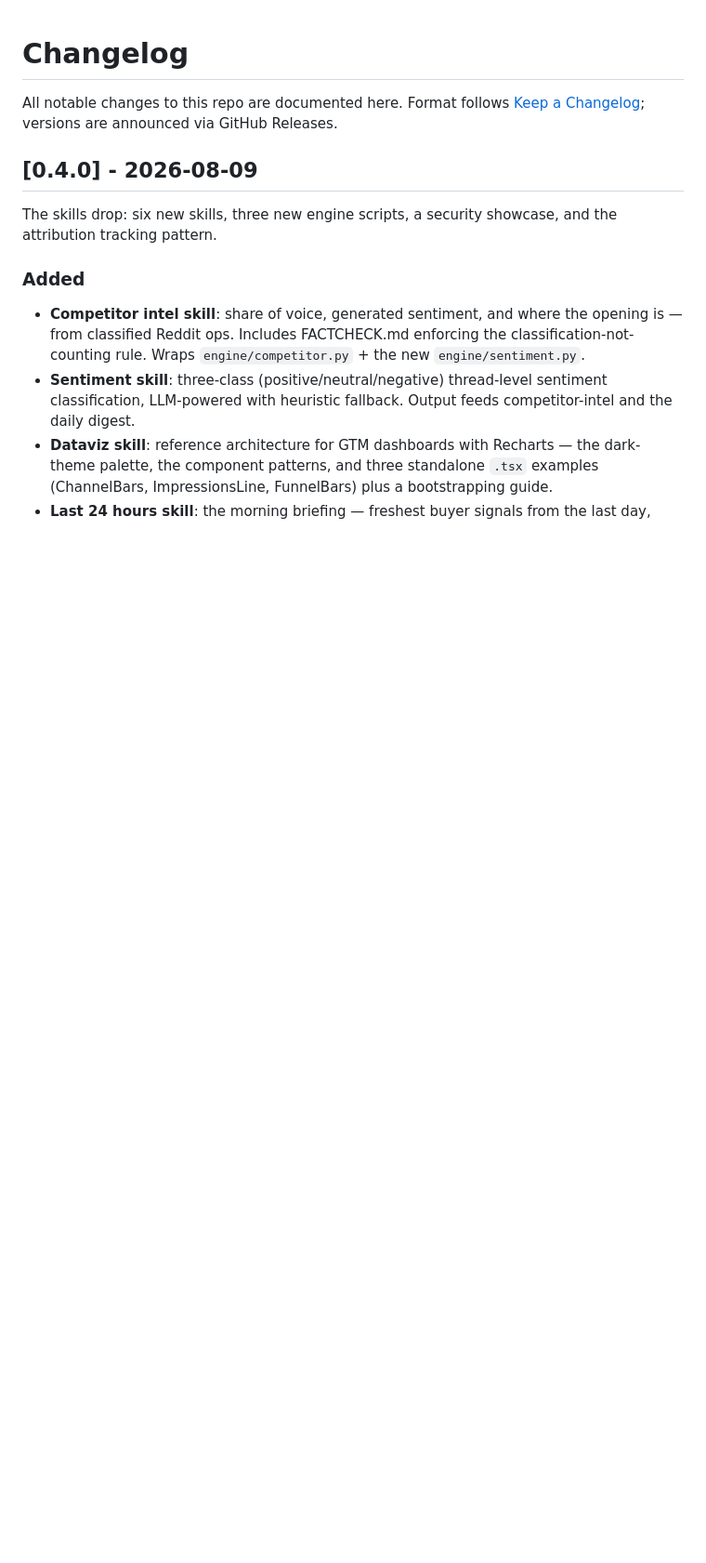
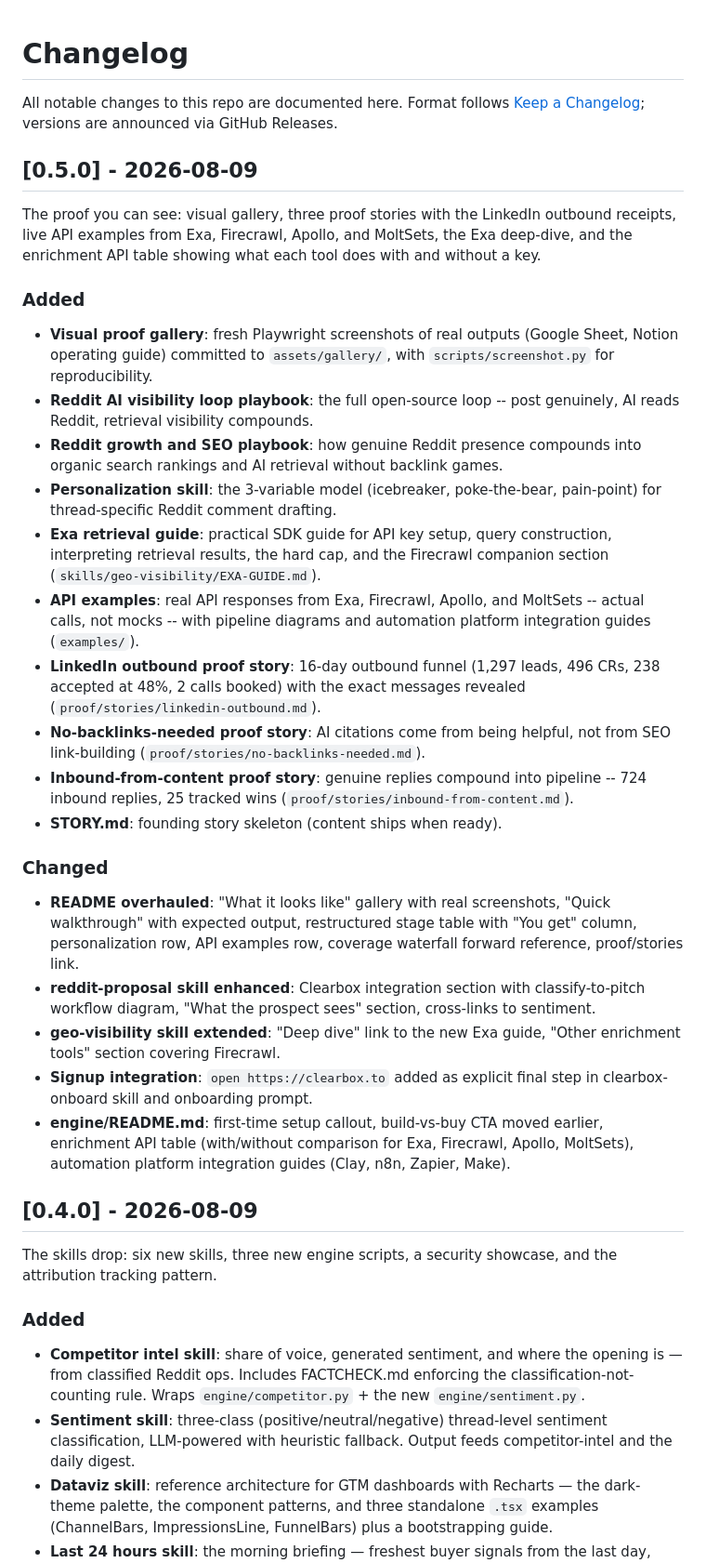
Before and after one commit to shawnla90/ClearboxGTM, a Markdown page: CHANGELOG.md, the part around the change. Shown at 93% size. Drawn GitHub-style; blank space fills up the shorter version.

Commit message:
chore(release): 0.5.0 — the proof you can see
Visual gallery, three proof stories with LinkedIn outbound receipts,
live API examples from Exa/Firecrawl/Apollo/MoltSets, Exa deep-dive,
enrichment API table, and automation platform integration guides.

Co-Authored-By: Claude Opus 4.6 <noreply@anthropic.com>

```diff
--- a/CHANGELOG.md
+++ b/CHANGELOG.md
@@ -1,6 +1,31 @@
 # Changelog
 
 All notable changes to this repo are documented here. Format follows [Keep a Changelog](https://keepachangelog.com/); versions are announced via GitHub Releases.
+
+## [0.5.0] - 2026-08-09
+
+The proof you can see: visual gallery, three proof stories with the LinkedIn outbound receipts, live API examples from Exa, Firecrawl, Apollo, and MoltSets, the Exa deep-dive, and the enrichment API table showing what each tool does with and without a key.
+
+### Added
+
+- **Visual proof gallery**: fresh Playwright screenshots of real outputs (Google Sheet, Notion operating guide) committed to `assets/gallery/`, with `scripts/screenshot.py` for reproducibility.
+- **Reddit AI visibility loop playbook**: the full open-source loop -- post genuinely, AI reads Reddit, retrieval visibility compounds.
+- **Reddit growth and SEO playbook**: how genuine Reddit presence compounds into organic search rankings and AI retrieval without backlink games.
+- **Personalization skill**: the 3-variable model (icebreaker, poke-the-bear, pain-point) for thread-specific Reddit comment drafting.
+- **Exa retrieval guide**: practical SDK guide for API key setup, query construction, interpreting retrieval results, the hard cap, and the Firecrawl companion section (`skills/geo-visibility/EXA-GUIDE.md`).
+- **API examples**: real API responses from Exa, Firecrawl, Apollo, and MoltSets -- actual calls, not mocks -- with pipeline diagrams and automation platform integration guides (`examples/`).
+- **LinkedIn outbound proof story**: 16-day outbound funnel (1,297 leads, 496 CRs, 238 accepted at 48%, 2 calls booked) with the exact messages revealed (`proof/stories/linkedin-outbound.md`).
+- **No-backlinks-needed proof story**: AI citations come from being helpful, not from SEO link-building (`proof/stories/no-backlinks-needed.md`).
+- **Inbound-from-content proof story**: genuine replies compound into pipeline -- 724 inbound replies, 25 tracked wins (`proof/stories/inbound-from-content.md`).
+- **STORY.md**: founding story skeleton (content ships when ready).
+
+### Changed
+
+- **README overhauled**: "What it looks like" gallery with real screenshots, "Quick walkthrough" with expected output, restructured stage table with "You get" column, personalization row, API examples row, coverage waterfall forward reference, proof/stories link.
+- **reddit-proposal skill enhanced**: Clearbox integration section with classify-to-pitch workflow diagram, "What the prospect sees" section, cross-links to sentiment.
+- **geo-visibility skill extended**: "Deep dive" link to the new Exa guide, "Other enrichment tools" section covering Firecrawl.
+- **Signup integration**: `open https://clearbox.to` added as explicit final step in clearbox-onboard skill and onboarding prompt.
+- **engine/README.md**: first-time setup callout, build-vs-buy CTA moved earlier, enrichment API table (with/without comparison for Exa, Firecrawl, Apollo, MoltSets), automation platform integration guides (Clay, n8n, Zapier, Make).
 
 ## [0.4.0] - 2026-08-09
 
```
